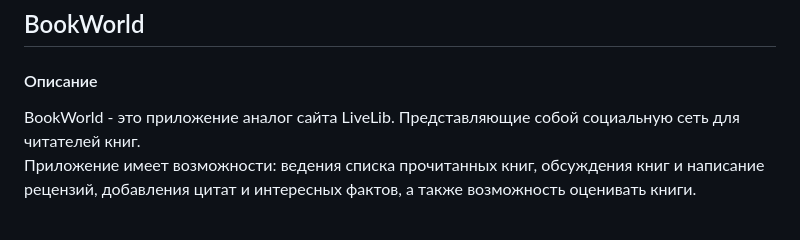
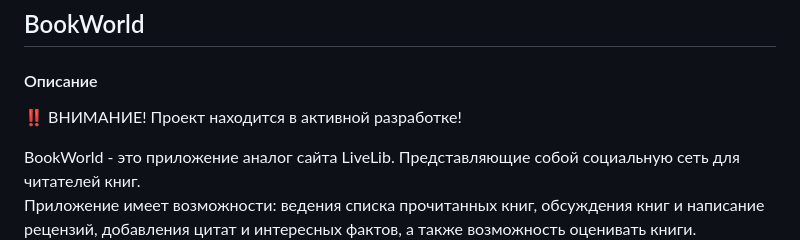
Before and after one commit to dionixs/book-world, a Markdown page: README.md, the part around the change. Rendered like a GitHub page; blank space fills up the shorter version.

```diff
--- a/README.md
+++ b/README.md
@@ -1,6 +1,8 @@
 ## BookWorld
 
 #### Описание
+
+:bangbang: ВНИМАНИЕ! Проект находится в активной разработке!
 
 BookWorld - это приложение аналог сайта LiveLib. Представляющие собой социальную сеть для читателей книг.
 Приложение имеет возможности: ведения списка прочитанных книг, обсуждения книг и написание рецензий, добавления цитат и интересных фактов, а также возможность оценивать книги.
```
